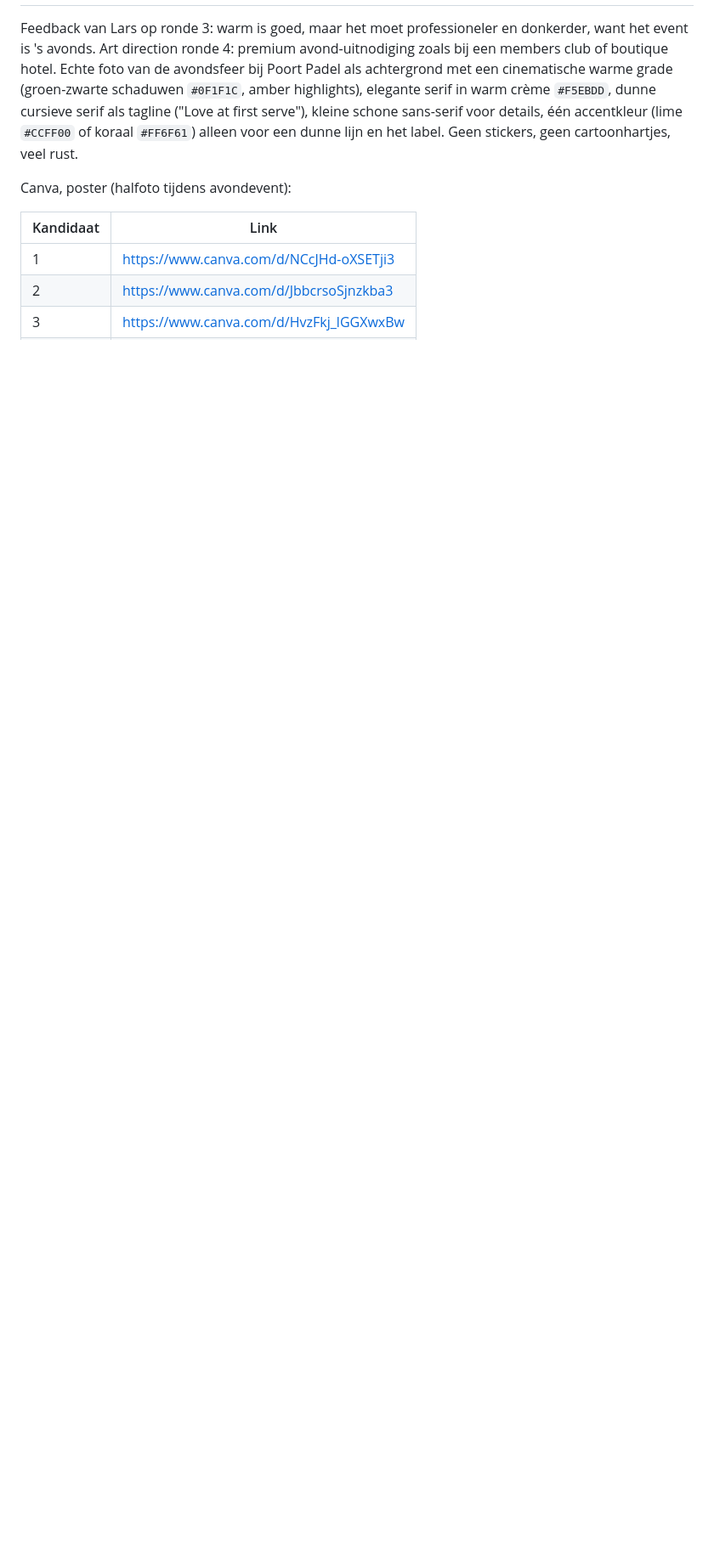
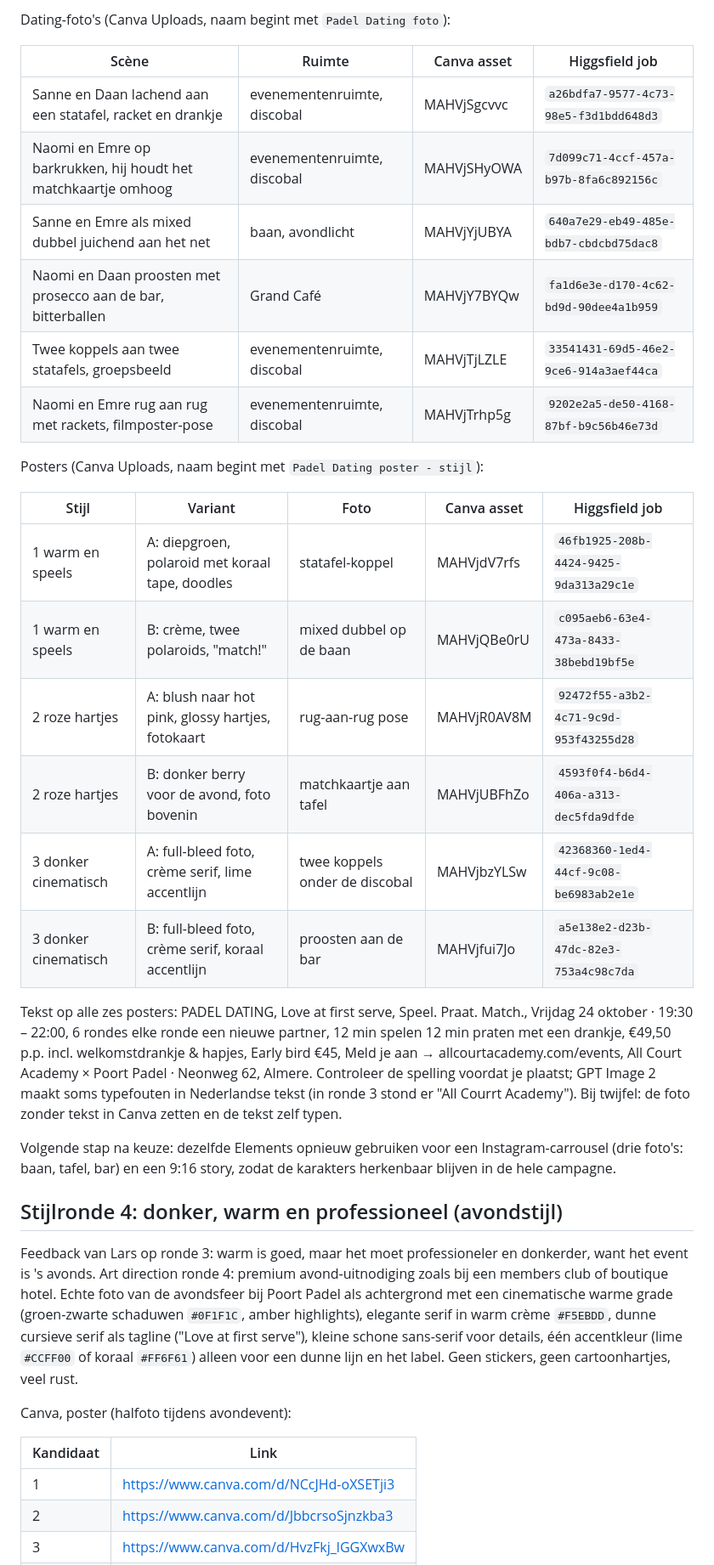
Before and after one commit to ldebruinlars/Event-cliniqs-poort-Padel, a Markdown page: events/posters/README.md, the part around one of its changes. Shown at 85% size. GitHub-like rendering; blank space fills up the shorter version.

```diff
--- a/events/posters/README.md
+++ b/events/posters/README.md
@@ -6,3 +23,30 @@ Gemaakt op 18 september 2026 met Higgsfield (beeld) en Canva (bewerkbare poster)
+Dating-foto's (Canva Uploads, naam begint met `Padel Dating foto`):
+
+| Scène | Ruimte | Canva asset | Higgsfield job |
+|---|---|---|---|
+| Sanne en Daan lachend aan een statafel, racket en drankje | evenementenruimte, discobal | MAHVjSgcvvc | `a26bdfa7-9577-4c73-98e5-f3d1bdd648d3` |
+| Naomi en Emre op barkrukken, hij houdt het matchkaartje omhoog | evenementenruimte, discobal | MAHVjSHyOWA | `7d099c71-4ccf-457a-b97b-8fa6c892156c` |
+| Sanne en Emre als mixed dubbel juichend aan het net | baan, avondlicht | MAHVjYjUBYA | `640a7e29-eb49-485e-bdb7-cbdcbd75dac8` |
+| Naomi en Daan proosten met prosecco aan de bar, bitterballen | Grand Café | MAHVjY7BYQw | `fa1d6e3e-d170-4c62-bd9d-90dee4a1b959` |
+| Twee koppels aan twee statafels, groepsbeeld | evenementenruimte, discobal | MAHVjTjLZLE | `33541431-69d5-46e2-9ce6-914a3aef44ca` |
+| Naomi en Emre rug aan rug met rackets, filmposter-pose | evenementenruimte, discobal | MAHVjTrhp5g | `9202e2a5-de50-4168-87bf-b9c56b46e73d` |
+
+Posters (Canva Uploads, naam begint met `Padel Dating poster - stijl`):
+
+| Stijl | Variant | Foto | Canva asset | Higgsfield job |
+|---|---|---|---|---|
+| 1 warm en speels | A: diepgroen, polaroid met koraal tape, doodles | statafel-koppel | MAHVjdV7rfs | `46fb1925-208b-4424-9425-9da313a29c1e` |
+| 1 warm en speels | B: crème, twee polaroids, "match!" | mixed dubbel op de baan | MAHVjQBe0rU | `c095aeb6-63e4-473a-8433-38bebd19bf5e` |
+| 2 roze hartjes | A: blush naar hot pink, glossy hartjes, fotokaart | rug-aan-rug pose | MAHVjR0AV8M | `92472f55-a3b2-4c71-9c9d-953f43255d28` |
+| 2 roze hartjes | B: donker berry voor de avond, foto bovenin | matchkaartje aan tafel | MAHVjUBFhZo | `4593f0f4-b6d4-406a-a313-dec5fda9dfde` |
+| 3 donker cinematisch | A: full-bleed foto, crème serif, lime accentlijn | twee koppels onder de discobal | MAHVjbzYLSw | `42368360-1ed4-44cf-9c08-be6983ab2e1e` |
+| 3 donker cinematisch | B: full-bleed foto, crème serif, koraal accentlijn | proosten aan de bar | MAHVjfui7Jo | `a5e138e2-d23b-47dc-82e3-753a4c98c7da` |
+
+Tekst op alle zes posters: PADEL DATING, Love at first serve, Speel. Praat. Match., Vrijdag 24 oktober · 19:30 – 22:00, 6 rondes elke ronde een nieuwe partner, 12 min spelen 12 min praten met een drankje, €49,50 p.p. incl. welkomstdrankje & hapjes, Early bird €45, Meld je aan → allcourtacademy.com/events, All Court Academy × Poort Padel · Neonweg 62, Almere. Controleer de spelling voordat je plaatst; GPT Image 2 maakt soms typefouten in Nederlandse tekst (in ronde 3 stond er "All Courrt Academy"). Bij twijfel: de foto zonder tekst in Canva zetten en de tekst zelf typen.
+
+Volgende stap na keuze: dezelfde Elements opnieuw gebruiken voor een Instagram-carrousel (drie foto's: baan, tafel, bar) en een 9:16 story, zodat de karakters herkenbaar blijven in de hele campagne.
+
+## Stijlronde 4: donker, warm en professioneel (avondstijl)
 
 Feedback van Lars op ronde 3: warm is goed, maar het moet professioneler en donkerder, want het event is 's avonds. Art direction ronde 4: premium avond-uitnodiging zoals bij een members club of boutique hotel. Echte foto van de avondsfeer bij Poort Padel als achtergrond met een cinematische warme grade (groen-zwarte schaduwen `#0F1F1C`, amber highlights), elegante serif in warm crème `#F5EBDD`, dunne cursieve serif als tagline ("Love at first serve"), kleine schone sans-serif voor details, één accentkleur (lime `#CCFF00` of koraal `#FF6F61`) alleen voor een dunne lijn en het label. Geen stickers, geen cartoonhartjes, veel rust.
 
```
Also changed, not shown: other parts of events/posters/README.md (+18 -1 lines).
